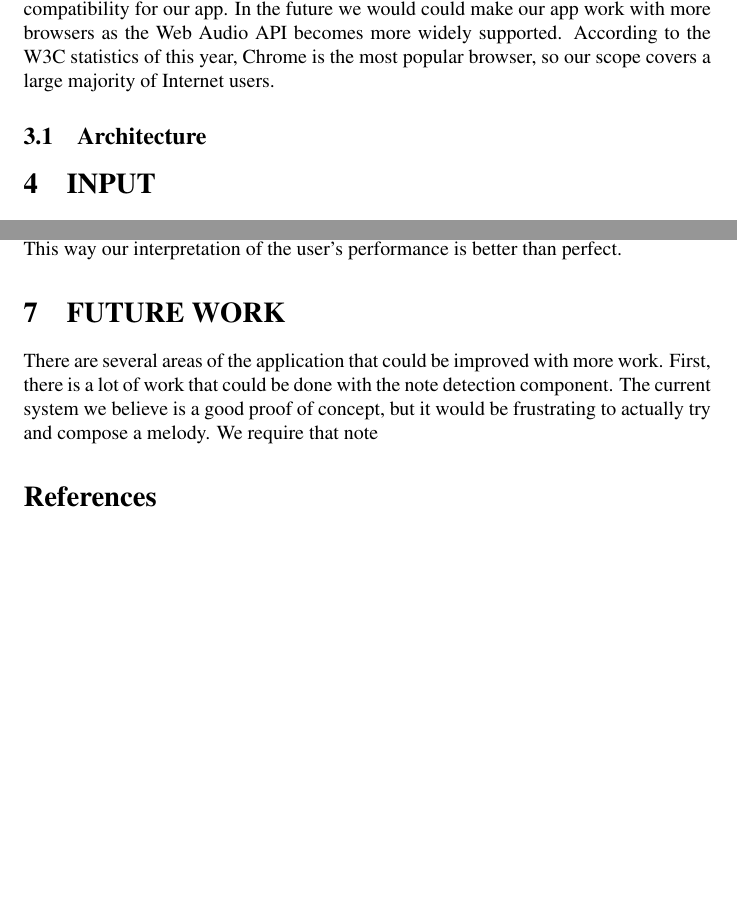
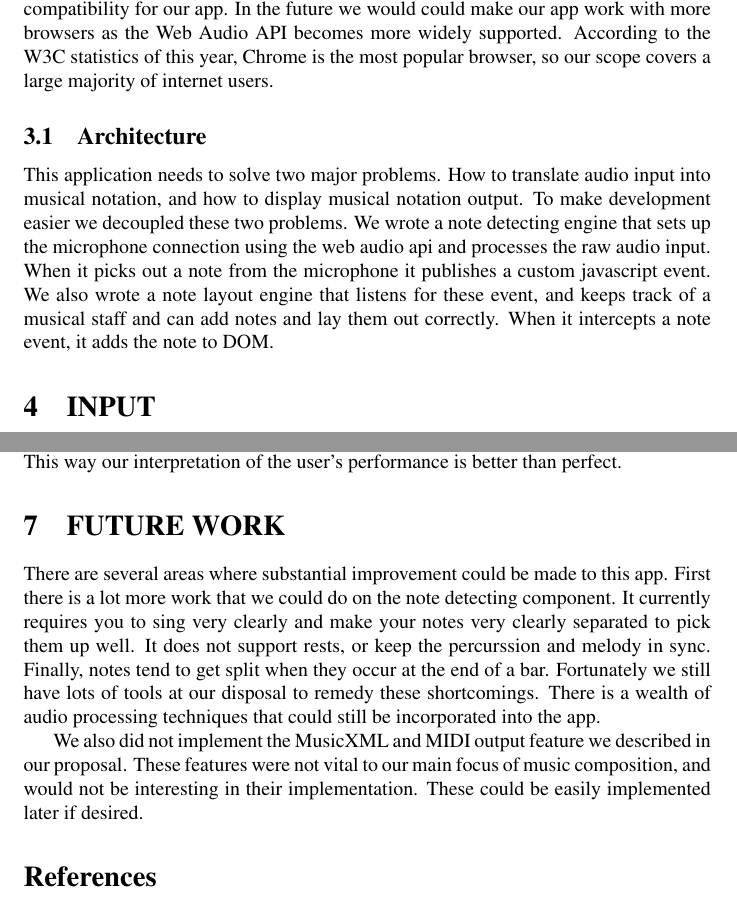
Before and after one commit to bradkaiser/milestone4, a LaTeX document (composerui.tex): two parts of pages 3 and 8 of 10, joined at a grey line, cut so that both start at the same text, the shorter picture padded with empty space. Compiled offline with pdfLaTeX; a LaTeX package or settings file that is missing is left out.

Commit message:
added architecture section and future work section

```diff
--- a/composerui.tex
+++ b/composerui.tex
@@ -83,11 +83,16 @@
 Additionally, Chrome works best with the MIDI library we used, and supports high quality ogg format soundfonts, for use with MIDI.
 For the scope of this project we did not want to spend effort ensuring cross-browser compatibility for our app.
 In the future we would could make our app work with more browsers as the Web Audio API becomes more widely supported.
-According to the W3C statistics of this year, Chrome is the most popular browser, so our scope covers a large majority of Internet users.
+According to the W3C statistics of this year, Chrome is the most popular browser, so our scope covers a large majority of internet users.
 
 \subsection{Architecture}
-
-
+This application needs to solve two major problems.
+How to translate audio input into musical notation, and how to display musical notation output.
+To make development easier we decoupled these two problems.
+We wrote a note detecting engine that sets up the microphone connection using the web audio api and processes the raw audio input.
+When it picks out a note from the microphone it publishes a custom javascript event.
+We also wrote a note layout engine that listens for these event, and keeps track of a musical staff and can add notes and lay them out correctly.
+When it intercepts a note event, it adds the note to DOM.
 
 \section{INPUT}
 Our application takes a variety of inputs easily produced by most people such as whistling, singing, and clapping.
@@ -223,12 +228,17 @@
 tone and standard note duration. This way our interpretation of the user's performance is better than perfect.
 
 \section{FUTURE WORK}
-There are several areas of the application that could be improved with more work.
-First, there is a lot of work that could be done with the note detection component.
-The current system we believe is a good proof of concept, but it would be frustrating to actually try and compose a melody.
-We require that note
+There are several areas where substantial improvement could be made to this app.
+First there is a lot more work that we could do on the note detecting component.
+It currently requires you to sing very clearly and make your notes very clearly separated to pick them up well.
+It does not support rests, or keep the percurssion and melody in sync.
+Finally, notes tend to get split when they occur at the end of a bar.
+Fortunately we still have lots of tools at our disposal to remedy these shortcomings.
+There is a wealth of audio processing techniques that could still be incorporated into the app.
 
-
+We also did not implement the MusicXML and MIDI output feature we described in our proposal.
+These features were not vital to our main focus of music composition, and would not be interesting in their implementation.
+These could be easily implemented later if desired.
 
 
 \nocite{*}
```
